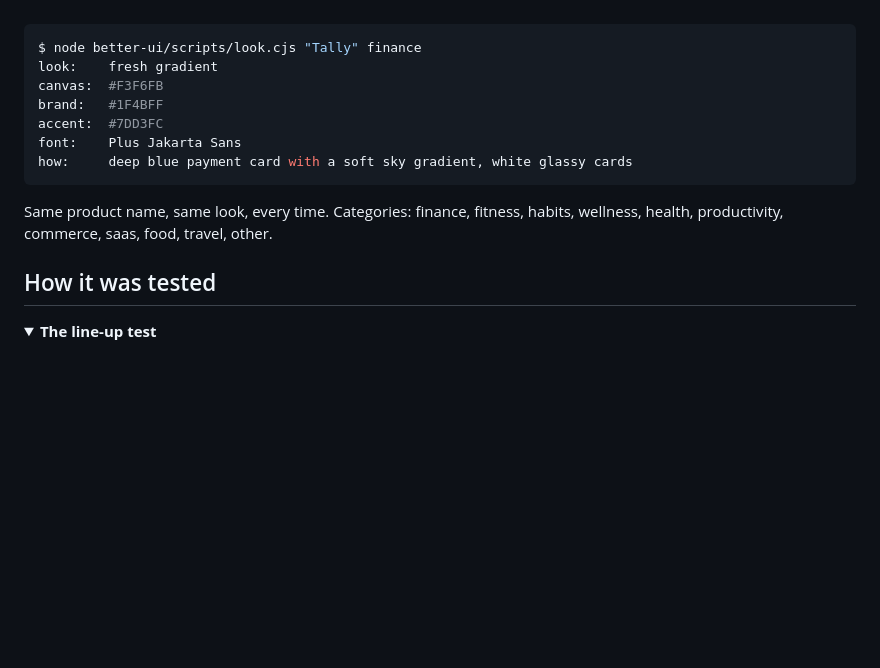
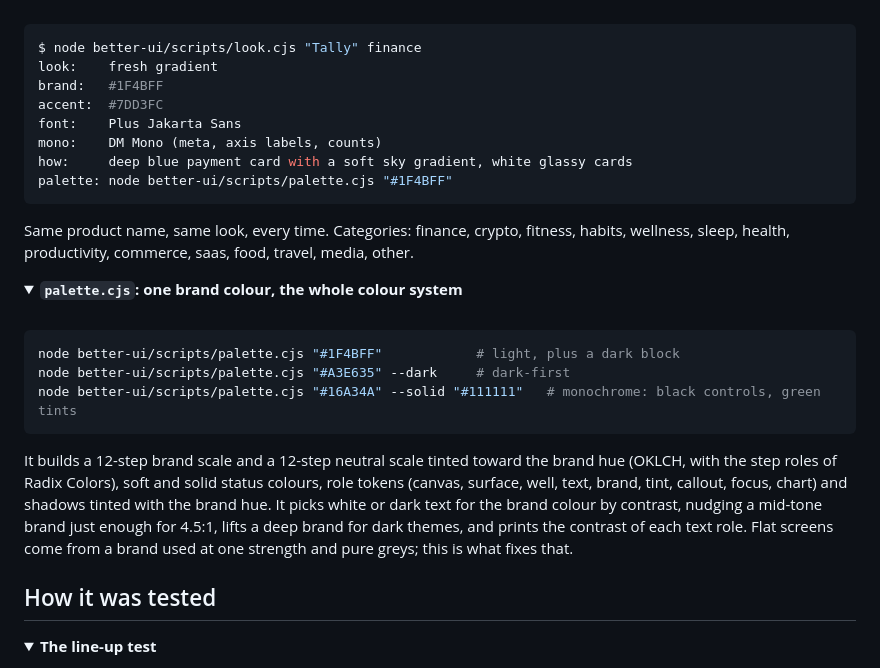
Before and after one commit to zeative/better-ui-skills, a Markdown page: README.md, the part around one of its changes. GitHub-like rendering; folded sections open; blank space fills up the shorter version.

````diff
--- a/README.md
+++ b/README.md
@@ -260,14 +269,30 @@ Options: `--setup seed.js` runs a script first, `--register showcase` relaxes ca
 ```console
 $ node better-ui/scripts/look.cjs "Tally" finance
 look:    fresh gradient
-canvas:  #F3F6FB
 brand:   #1F4BFF
 accent:  #7DD3FC
 font:    Plus Jakarta Sans
+mono:    DM Mono (meta, axis labels, counts)
 how:     deep blue payment card with a soft sky gradient, white glassy cards
+palette: node better-ui/scripts/palette.cjs "#1F4BFF"
 ```
 
-Same product name, same look, every time. Categories: finance, fitness, habits, wellness, health, productivity, commerce, saas, food, travel, other.
+Same product name, same look, every time. Categories: finance, crypto, fitness, habits, wellness, sleep, health, productivity, commerce, saas, food, travel, media, other.
+
+</details>
+
+<details>
+<summary><b><code>palette.cjs</code>: one brand colour, the whole colour system</b></summary>
+
+<br>
+
+```bash
+node better-ui/scripts/palette.cjs "#1F4BFF"            # light, plus a dark block
+node better-ui/scripts/palette.cjs "#A3E635" --dark     # dark-first
+node better-ui/scripts/palette.cjs "#16A34A" --solid "#111111"   # monochrome: black controls, green tints
+```
+
+It builds a 12-step brand scale and a 12-step neutral scale tinted toward the brand hue (OKLCH, with the step roles of Radix Colors), soft and solid status colours, role tokens (canvas, surface, well, text, brand, tint, callout, focus, chart) and shadows tinted with the brand hue. It picks white or dark text for the brand colour by contrast, nudging a mid-tone brand just enough for 4.5:1, lifts a deep brand for dark themes, and prints the contrast of each text role. Flat screens come from a brand used at one strength and pure greys; this is what fixes that.
 
 </details>
 
````
Also changed, not shown: other parts of README.md (+16 -7 lines), docs/images/compare/analytics-dashboard-after.jpg, docs/images/compare/coffee-order-after.jpg, docs/images/compare/crypto-portfolio-after.jpg, docs/images/compare/villa-landing-after.jpg.
